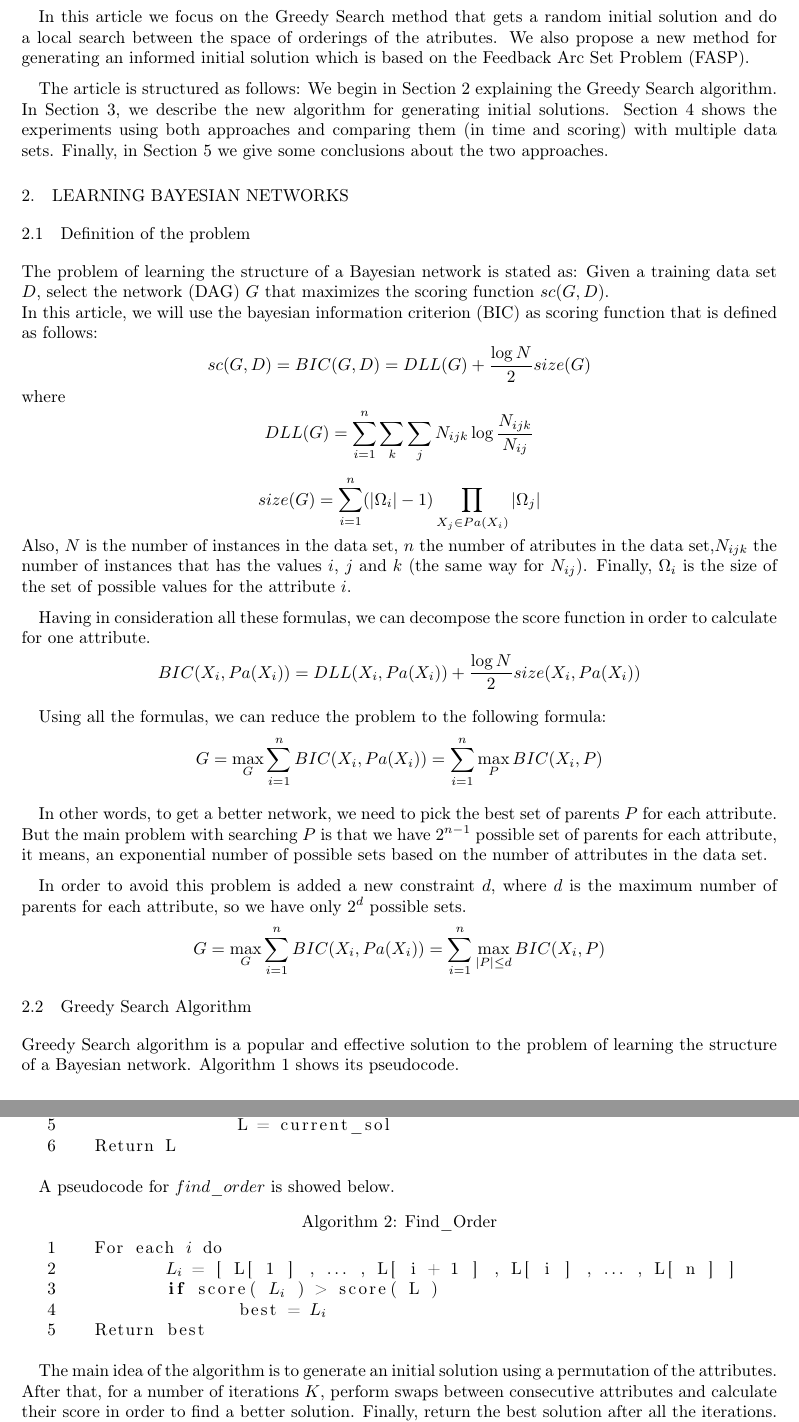
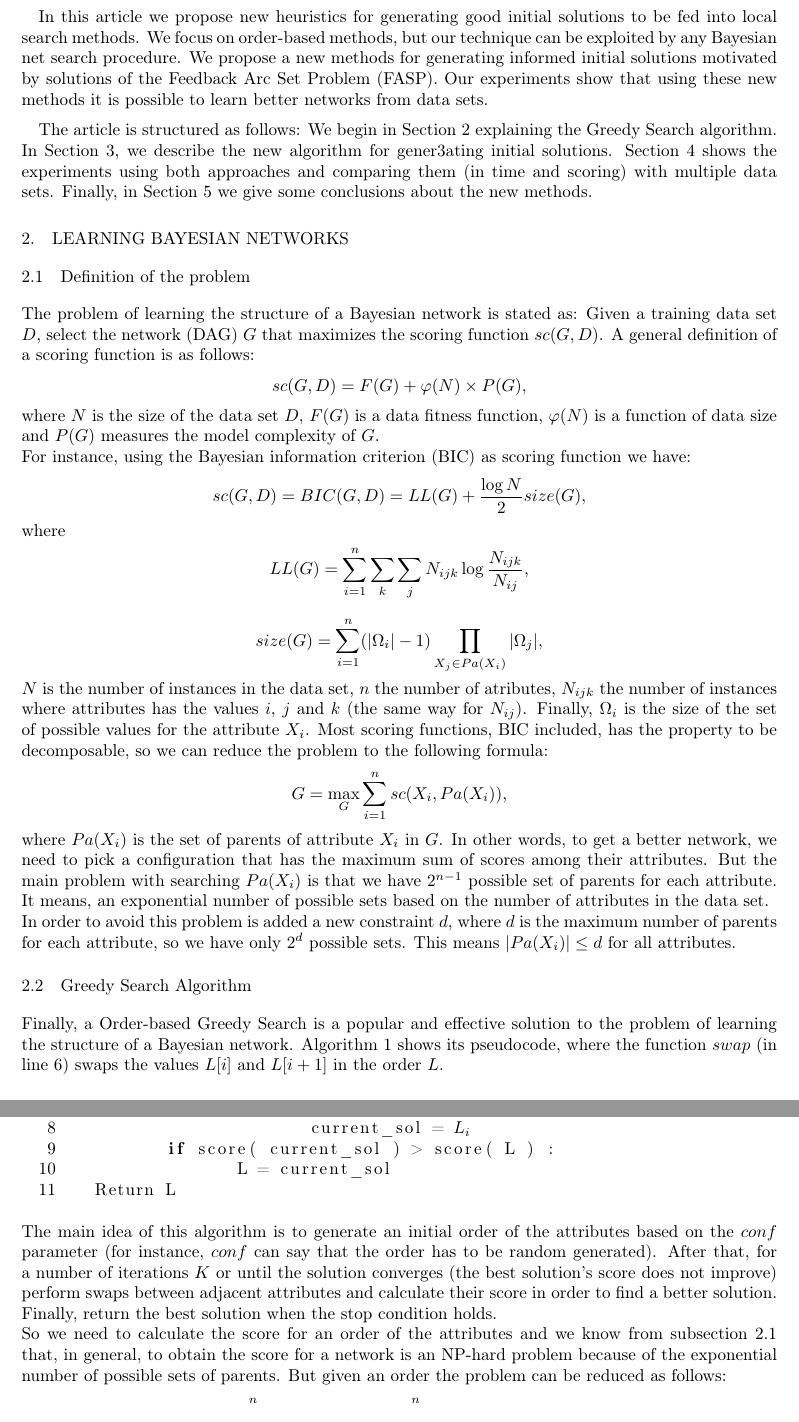
Before and after one commit to NonWhite/BN_Initializer, a LaTeX thesis (doc/main.tex, which reads doc/tex/abstract.tex, doc/tex/introduction.tex, doc/tex/learning.tex): two parts of pages 2 and 3 of 5, joined at a grey line, cut at the place of the change. Compiled offline with pdfLaTeX.

Commit message:
version 2.5

```diff
--- a/doc/tex/abstract.tex
+++ b/doc/tex/abstract.tex
@@ -1,3 +1,3 @@
 \begin{abstract}
-	A popular and effective method for learning Bayesian network structures is to perform a greedy search on the space of variable orderings followed by an exhaustive search over the restricted space of compatible parent sets. Usually, the greedy search is initialized with a randomly sampled order. In this article we develop heuristics for producing informed initial solutions to order-based search based on the feedback arc set problem.
+	A popular and effective method for learning Bayesian network structures is to perform a greedy search on the space of variable orderings followed by an exhaustive search over the restricted space of compatible parent sets. Usually, the greedy search is initialized with a randomly sampled order. In this article we develop heuristics for producing informed initial solutions to order-based search motivated by the Feedback Arc Set Problem.
 \end{abstract}
--- a/doc/tex/introduction.tex
+++ b/doc/tex/introduction.tex
@@ -17,3 +17,3 @@ This definition shows that having less parents for an atribute helps in doing le
-In this article we focus on the Greedy Search method that gets a random initial solution and do a local search between the space of orderings of the atributes. We also propose a new method for generating an informed initial solution which is based on the Feedback Arc Set Problem (FASP).
+In this article we propose new heuristics for generating good initial solutions to be fed into local search methods. We focus on order-based methods, but our technique can be exploited by any Bayesian net search procedure. We propose a new methods for generating informed initial solutions motivated by solutions of the Feedback Arc Set Problem (FASP). Our experiments show that using these new methods it is possible to learn better networks from data sets.
 
-The article is structured as follows: We begin in Section~\ref{sec:learning} explaining the Greedy Search algorithm. In Section~\ref{sec:improve}, we describe the new algorithm for generating initial solutions. Section~\ref{sec:experiments} shows the experiments using both approaches and comparing them (in time and scoring) with multiple data sets. Finally, in Section~\ref{sec:conclusions} we give some conclusions about the two approaches.
+The article is structured as follows: We begin in Section~\ref{sec:learning} explaining the Greedy Search algorithm. In Section~\ref{sec:improve}, we describe the new algorithm for gener3ating initial solutions. Section~\ref{sec:experiments} shows the experiments using both approaches and comparing them (in time and scoring) with multiple data sets. Finally, in Section~\ref{sec:conclusions} we give some conclusions about the new methods.
--- a/doc/tex/learning.tex
+++ b/doc/tex/learning.tex
@@ -1,31 +1,51 @@
 \section{Learning bayesian networks}
 \label{sec:learning}
+
+% TODO: Abstract for the section
+% i.e. In this section, ...
 
 \subsection{Definition of the problem}
 \label{subsec:definition}
 
-The problem of learning the structure of a Bayesian network is stated as: Given a training data set $D $, select the network (DAG) $G$ that maximizes the scoring function ${sc}( G , D )$.\\
-In this article, we will use the bayesian information criterion (BIC) as scoring function that is defined as follows:
-	\[ {sc}( G , D ) = {BIC}( G , D ) = {DLL}( G ) + \frac{\log N}{2} {size}( G ) \]
+The problem of learning the structure of a Bayesian network is stated as: Given a training data set $D $, select the network (DAG) $G$ that maximizes the scoring function ${sc}( G , D )$.
+A general definition of a scoring function is as follows:
+	\[ {sc}( G , D ) = F( G ) + \varphi( N ) \times P( G ) ,\]
+where $N$ is the size of the data set $D$, $F( G )$ is a data fitness function, $\varphi( N )$ is a function of data size and $P( G )$ measures the model complexity of $G$.\\
+For instance, using the Bayesian information criterion (BIC) as scoring function we have:
+	\[ {sc}( G , D ) = {BIC}( G , D ) = {LL}( G ) + \frac{\log N}{2} {size}( G ) ,\]
 where
-	\[ {DLL}( G ) = \sum_{i=1}^{n} \sum_{k} \sum_{j} N_{ijk} \log \frac{N_{ijk}}{N_{ij}} \]
-	\[ {size}( G ) = \sum_{i=1}^{n} ( |\Omega_i| - 1 ) \prod_{X_j \in {Pa}( X_i )} |\Omega_j| \]
-Also, $N$ is the number of instances in the data set, $n$ the number of atributes in the data set,$N_{ijk}$ the number of instances that has the values $i$, $j$ and $k$ (the same way for $N_{ij}$). Finally, $\Omega_i$ is the size of the set of possible values for the attribute $i$.
+	\[ {LL}( G ) = \sum_{i=1}^{n} \sum_{k} \sum_{j} N_{ijk} \log \frac{N_{ijk}}{N_{ij}} ,\]
+	\[ {size}( G ) = \sum_{i=1}^{n} ( |\Omega_i| - 1 ) \prod_{X_j \in {Pa}( X_i )} |\Omega_j| ,\]
+$N$ is the number of instances in the data set, $n$ the number of atributes, $N_{ijk}$ the number of instances where attributes has the values $i$, $j$ and $k$ (the same way for $N_{ij}$). Finally, $\Omega_i$ is the size of the set of possible values for the attribute $X_i$.
+Most scoring functions, BIC included, has the property to be decomposable, so we can reduce the problem to the following formula:
+	\[ G = \max_G \sum_{i=1}^n {sc}( X_i , {Pa}( X_i ) ) , \]
+where ${Pa}( X_i )$ is the set of parents of attribute $X_i$ in $G$.
+In other words, to get a better network, we need to pick a configuration that has the maximum sum of scores among their attributes. But the main problem with searching ${Pa}( X_i)$ is that we have $2^{n-1}$ possible set of parents for each attribute. It means, an exponential number of possible sets based on the number of attributes in the data set.\\
+In order to avoid this problem is added a new constraint $d$, where $d$ is the maximum number of parents for each attribute, so we have only $2^d$ possible sets. This means $|{Pa}( X_i )| \leq d$ for all attributes.
 
+% START COMMENT BLOCK
+\begin{comment}
 Having in consideration all these formulas, we can decompose the score function in order to calculate for one attribute.
 	\[ {BIC}( X_i , {Pa}( X_i ) ) = {DLL}( X_i , {Pa}( X_i ) ) + \frac{\log N}{2} {size}( X_i , {Pa}( X_i ) ) \]
 
 Using all the formulas, we can reduce the problem to the following formula:
 	\[ G = \max_G \sum_{i=1}^{n} {BIC}( X_i , {Pa}( X_i ) ) = \sum_{i=1}^{n} \max_P {BIC}( X_i , P ) \]
 
-In other words, to get a better network, we need to pick the best set of parents $P$ for each attribute. But the main problem with searching $P$ is that we have $2^{n-1}$ possible set of parents for each attribute, it means, an exponential number of possible sets based on the number of attributes in the data set.
-
-In order to avoid this problem is added a new constraint $d$, where $d$ is the maximum number of parents for each attribute, so we have only $2^d$ possible sets.
+In other words, to get a better network, we need to pick the best set of parents $P$ for each attribute.
 	\[ G = \max_G \sum_{i=1}^{n} {BIC}( X_i , {Pa}( X_i ) ) = \sum_{i=1}^{n} \max_{|P|\leq d} {BIC}( X_i , P ) \]
+\end{comment}
+% END COMMENT BLOCK
 
 \subsection{Greedy Search Algorithm}
 \label{subsec:greedysearch}
 
-Greedy Search algorithm is a popular and effective solution to the problem of learning the structure of a Bayesian network. Algorithm~\ref{code:original} shows its pseudocode.
+% Explain other types of greedy search
+% Equivalence-based
+% 	http://research.microsoft.com/en-us/um/people/dmax/publications/inclusion.pdf
+%	http://www.jmlr.org/papers/volume3/chickering02b/chickering02b.pdf
+% Structure-based (using deletion, inversion, suppression)
+% 	http://ofrancois.tuxfamily.org/carb/node9_ct.html
 
-\begin{lstlisting}[ caption = Greedy Search , label = code:original ]
+Finally, a Order-based Greedy Search is a popular and effective solution to the problem of learning the structure of a Bayesian network. Algorithm~\ref{code:greedysearch} shows its pseudocode, where the function ${swap}$ (in line~\ref{line:swap}) swaps the values $L[ i ]$ and $L[ i + 1 ]$ in the order $L$.
+
+\begin{lstlisting}[ caption = Order-based Greedy Search , label = code:greedysearch ]
@@ -35,16 +58,11 @@ Greedy Search algorithm is a popular and effective solution to the problem of le
+			if score( |$L_i$| ) > score( current_sol )
+				current_sol = |$L_i$|
 		if score( current_sol ) > score( L ) :
 			L = current_sol
 	Return L
 \end{lstlisting}
-
-A pseudocode for ${find\_order}$ is showed below.
-
-\begin{lstlisting}[ caption = Find\_Order , label = code:findorder ]
-	For each |$i$| do
-		|$L_i$| = [ L[ 1 ] , |$\ldots$| , L[ i + 1 ] , L[ i ] , |$\ldots$| , L[ n ] ]
-		if score( |$L_i$| ) > score( L )
-			best = |$L_i$|
-	Return best
-\end{lstlisting}
-
-The main idea of the algorithm is to generate an initial solution using a permutation of the attributes. After that, for a number of iterations $K$, perform swaps between consecutive attributes and calculate their score in order to find a better solution. Finally, return the best solution after all the iterations. In section~\ref{sec:experiments}, this algorithm will be used for learning structure of Bayesian networks using multiple data sets.
+The main idea of this algorithm is to generate an initial order of the attributes based on the ${conf}$ parameter (for instance, ${conf}$ can say that the order has to be random generated). After that, for a number of iterations $K$ or until the solution converges (the best solution's score does not improve) perform swaps between adjacent attributes and calculate their score in order to find a better solution. Finally, return the best solution when the stop condition holds.\\
+So we need to calculate the score for an order of the attributes and we know from subsection~\ref{subsec:definition} that, in general, to obtain the score for a network is an NP-hard problem because of the exponential number of possible sets of parents. But given an order the problem can be reduced as follows:
+	\[ G = \max_G \sum_{i=1}^{n} {sc}( X_i , {Pa}( X_i ) ) = \sum_{i=1}^{n} \max_{P \subseteq \{ X_j < X_i \}:|P|\leq d} {sc}( X_i , P ) ,\]
+where $X_j < X_i$ means that $X_j$ appears before $X_i$ in the order of the attributes. This means that we have to maximize the score for every attribute independently the other ones.\\
+In section~\ref{sec:experiments}, the order-based version of the algorithm will be used for learning structure of Bayesian networks using multiple data sets.
```
Also changed, not shown: doc/kdmileb.bib (+11 -0 lines), doc/tex/conclusions.tex (+1 -0 lines), doc/tex/experiments.tex (+5 -0 lines), doc/tex/improvelearning.tex (+16 -9 lines), doc/main.pdf, doc/tex/introduction.tex (18 more changed lines), doc/tex/learning.tex (9 more changed lines).
